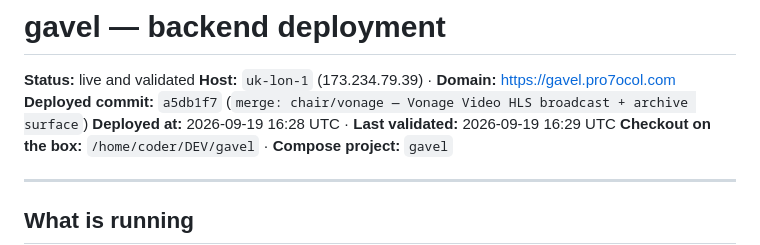
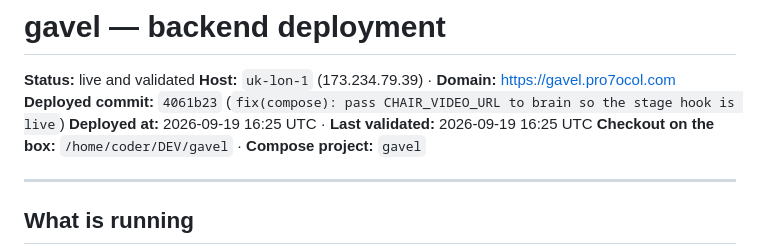
Before and after one commit to bioztar/gavel, a Markdown page: DEPLOYMENT.md, the part around the change. Rendered like a GitHub page.

Commit message:
docs(deploy): record 4061b23 — brain stage hook wired to chair-video
Co-Authored-By: Claude Code <noreply@anthropic.com>

```diff
--- a/DEPLOYMENT.md
+++ b/DEPLOYMENT.md
@@ -2,8 +2,8 @@
 
 **Status:** live and validated
 **Host:** `uk-lon-1` (173.234.79.39) · **Domain:** https://gavel.pro7ocol.com
-**Deployed commit:** `a5db1f7` (`merge: chair/vonage — Vonage Video HLS broadcast + archive surface`)
-**Deployed at:** 2026-09-19 16:28 UTC · **Last validated:** 2026-09-19 16:29 UTC
+**Deployed commit:** `4061b23` (`fix(compose): pass CHAIR_VIDEO_URL to brain so the stage hook is live`)
+**Deployed at:** 2026-09-19 16:25 UTC · **Last validated:** 2026-09-19 16:25 UTC
 **Checkout on the box:** `/home/coder/DEV/gavel` · **Compose project:** `gavel`
 
 ---
```
